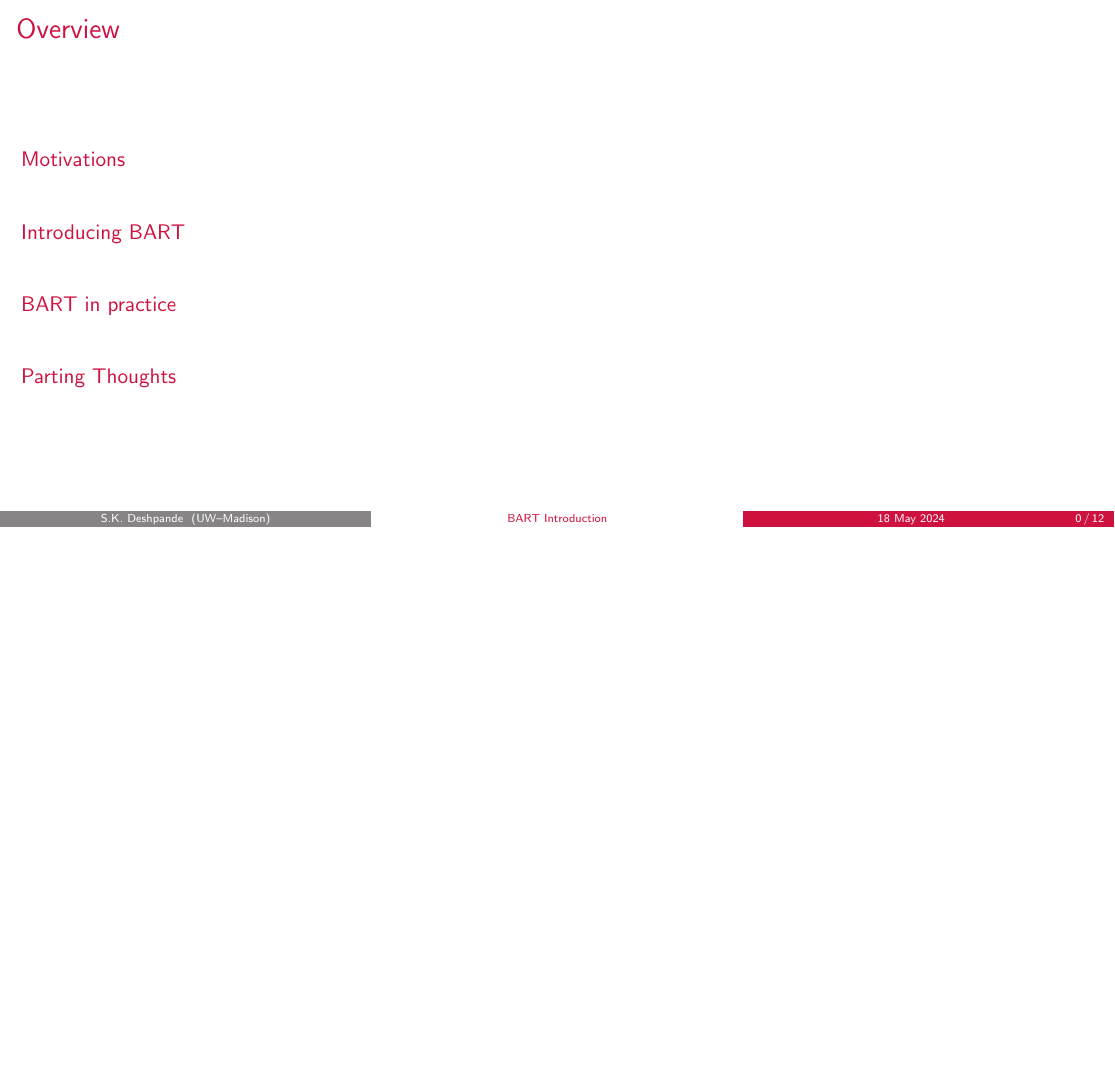
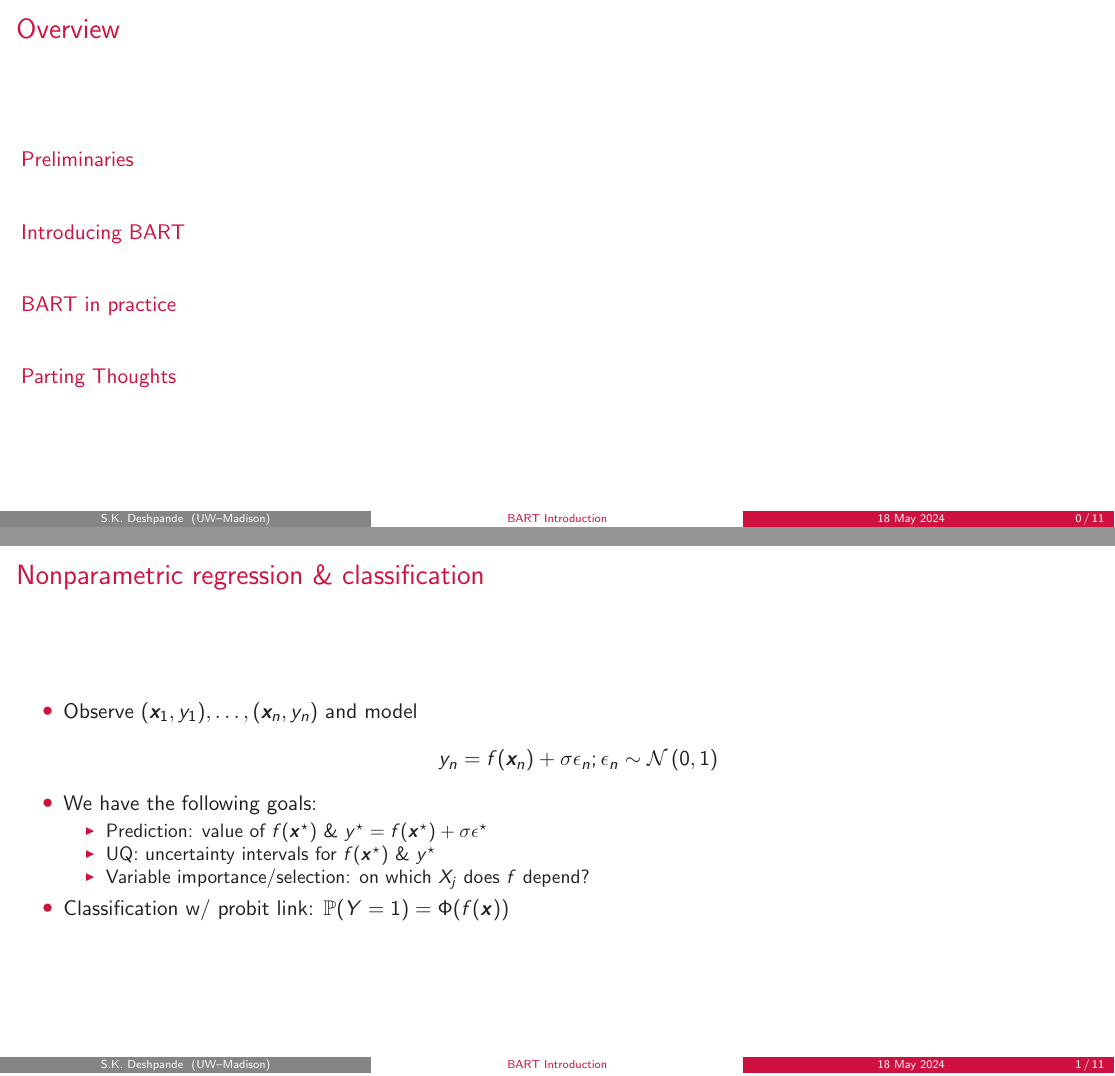
Before and after one commit to skdeshpande91/cmsac_football_bart, LaTeX slides (bart_presentation/bart_intro.tex): page 2 of 30 before the commit and pages 2 and 4 of 26 after it, the two joined at a grey line, the shorter picture padded with empty space. Compiled offline with pdfLaTeX.

Commit message:
Minor edits to slides

```diff
--- a/bart_presentation/bart_intro.tex
+++ b/bart_presentation/bart_intro.tex
@@ -15,11 +15,12 @@
 \titlepage
 \end{frame}
 
-\section{Motivations}
+\section{Preliminaries}
 \begin{frame}[noframenumbering]{Overview}
 \tableofcontents
 \end{frame}
 
+\begin{comment}
 \begin{frame}{Catch probability \& QB rankings}
 \begin{itemize}
 \item{Which QB's throw the ``most catchable'' balls?}
@@ -53,8 +54,9 @@
 \end{itemize}
 }
 \end{frame}
+\end{comment}
 
-\begin{frame}{A more general problem: nonparametric regression}
+\begin{frame}{Nonparametric regression \& classification}
 
 \begin{itemize}
 \item{Observe $(\bx_{1}, y_{1}), \ldots, (\bx_{n}, y_{n})$ and model}
@@ -68,6 +70,9 @@ $$
 \item{Variable importance/selection: on which $X_{j}$ does $f$ depend?}
 \end{itemize}
 
+\visible<2->{
+\item{Classification w/ probit link: $\P(Y = 1) = \Phi(f(\bx))$}
+}
 \end{itemize}
 \end{frame}
 
```
Also changed, not shown: bart_presentation/bart_intro.pdf, bart_presentation/bart_intro.tex (12 more changed lines), 1 other file.
